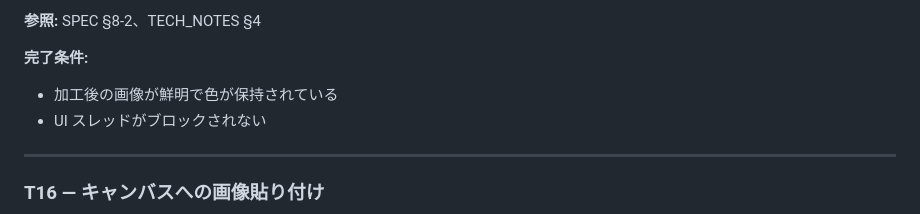
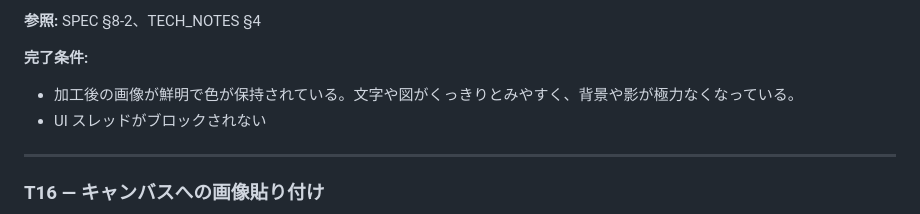
Before and after one commit to chooyan-eng/study_note, a Markdown page: docs/TASKS.md, the part around the change. Rendered like a GitHub page.

Commit message:
fix TASKS.md

```diff
--- a/docs/TASKS.md
+++ b/docs/TASKS.md
@@ -359,7 +359,7 @@ lib/
 **参照:** SPEC §8-2、TECH_NOTES §4
 
 **完了条件:**
-- 加工後の画像が鮮明で色が保持されている
+- 加工後の画像が鮮明で色が保持されている。文字や図がくっきりとみやすく、背景や影が極力なくなっている。
 - UI スレッドがブロックされない
 
 ---
```
